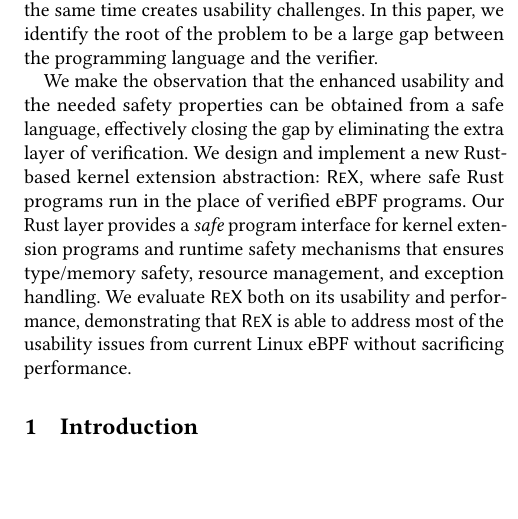
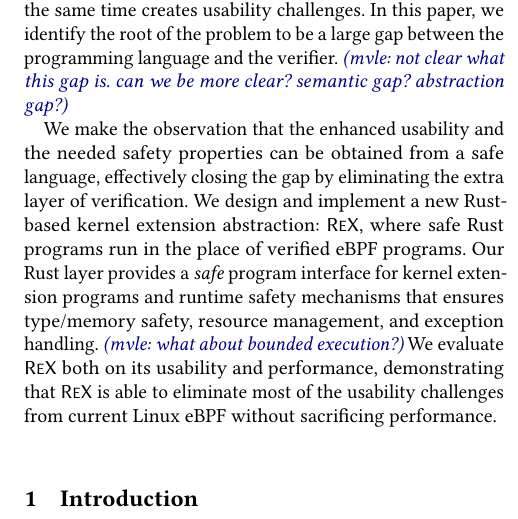
Before and after one commit to upgautamvt/publish-paper, a LaTeX paper (paper.tex, which reads abstract.tex): part of one column of page 1 of 19, cut so that both start at the same text, the shorter picture padded with empty space. Compiled offline with pdfLaTeX.

Commit message:
comment abstract

```diff
--- a/abstract.tex
+++ b/abstract.tex
@@ -39,6 +39,7 @@
 %   verifier.
 In this paper, we identify the root of the problem to be a large gap between
   the programming language and the verifier.
+\mvle{not clear what this gap is. can we be more clear? semantic gap? abstraction gap?}
 
 We make the observation that the enhanced usability and the
   needed safety properties can be obtained from a safe language,
@@ -51,11 +52,13 @@
 Our Rust layer provides a \textit{safe} program interface for kernel extension
   programs and runtime safety mechanisms that ensures type/memory safety,
   resource management, and exception handling.
+\mvle{what about bounded execution?}
 % We implement several state of the art eBPF programs with comparable
 %   performance to JITed eBPF programs, demonstrating there is no need to split
 %   programs or limit their processing data size.
 We evaluate \projname{} both on its usability and performance, demonstrating
-  that \projname{} is able to address most of the usability issues from current
+  %that \projname{} is able to address most of the usability issues from current
+  that \projname{} is able to eliminate most of the usability challenges from current
   Linux eBPF without sacrificing performance.
 % \jinghao{Shall we mention BMC specifically here?}
 
```
